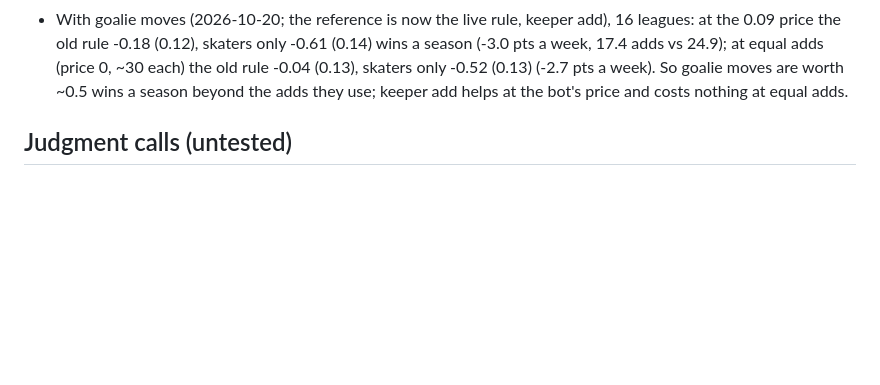
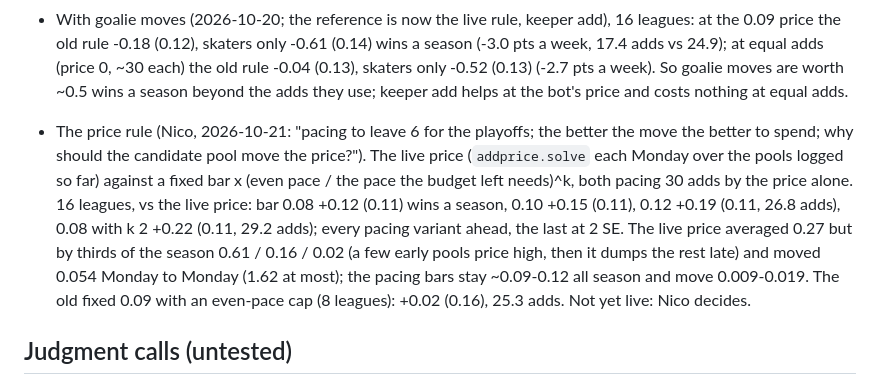
Before and after one commit to nybnic/FantasyNHLAssistantGM, a Markdown page: engine/CLAUDE.md, the part around the change. Rendered like a GitHub page; blank space fills up the shorter version.

Commit message:
Docs: the add price replayed, a fixed bar x pacing vs the live price
16 leagues of 2025-26: every pacing variant ahead of the live simulated
price (+0.12 to +0.22 wins a season, SE 0.11) and 3-6x steadier. Recorded
in the decision log's Replayed section and the roadmap; the live price is
unchanged until Nico decides.

Co-Authored-By: Claude Opus 5.5 <noreply@anthropic.com>
Claude-Session: https://claude.ai/code/session_01NdVdjYJX4bVLYDqKHkjKmk

```diff
--- a/engine/CLAUDE.md
+++ b/engine/CLAUDE.md
@@ -201,6 +201,16 @@ positions, Monday decisions, no free-agent competition, no IR slots; goalies not
   So goalie moves are worth ~0.5 wins a season beyond the adds they use; keeper add helps at the bot's
   price and costs nothing at equal adds.
 
+- The price rule (Nico, 2026-10-21: "pacing to leave 6 for the playoffs; the better the move the better to
+  spend; why should the candidate pool move the price?"). The live price (`addprice.solve` each Monday over the
+  pools logged so far) against a fixed bar x (even pace / the pace the budget left needs)^k, both pacing 30
+  adds by the price alone. 16 leagues, vs the live price: bar 0.08 +0.12 (0.11) wins a season, 0.10 +0.15
+  (0.11), 0.12 +0.19 (0.11, 26.8 adds), 0.08 with k 2 +0.22 (0.11, 29.2 adds); every pacing variant ahead, the
+  last at 2 SE. The live price averaged 0.27 but by thirds of the season 0.61 / 0.16 / 0.02 (a few early pools
+  price high, then it dumps the rest late) and moved 0.054 Monday to Monday (1.62 at most); the pacing bars
+  stay ~0.09-0.12 all season and move 0.009-0.019. The old fixed 0.09 with an even-pace cap (8 leagues): +0.02
+  (0.16), 25.3 adds. Not yet live: Nico decides.
+
 ## Judgment calls (untested)
 `MODEL_SD_SHARE` 0.08, `addprice.DEFAULT_TAU` 20 (until rosters give a spread),
 `PLAYOFF_RESERVE` 6, `MIN_GOALIES` 2 (the floor), `MIN_WIN_GAIN` 0.02 (display only), `LONG_RUN_WEEKS` 6, `GOALIE_STREAMING_SPOTS` 1, `STREAM_WEEKS` 2, `KEEPER_WAITS_BELOW` 1.0, `plan.CHANGE_MARGIN` 0.02, `CONCEDE_BELOW` 0.10 / `COAST_ABOVE` 0.90 / `EVEN_WITHIN` 0.03 (wording only; an even week also shows the biggest swing), `trade.MIN_GAIN_PER_WEEK` 1.0, `trade.PICK_DECAY` 0.8 (how a draft round "feels" to a manager), `trade.PERCEPTION_GAMES` 20, `availability.DTD_RETURN` (0.85 then 0.97; fit from the DFO archive once it has the cases), `matchup.RELIEF_SHARE` 0.5 (only its order matters). Revisit when we have in-season results.
```
Also changed, not shown: docs/roadmap.md (+3 -0 lines).
